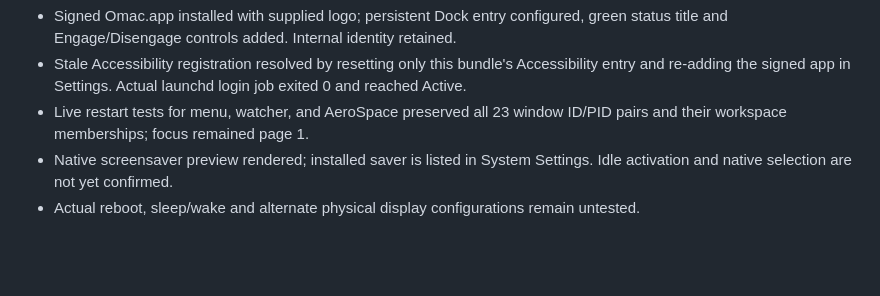
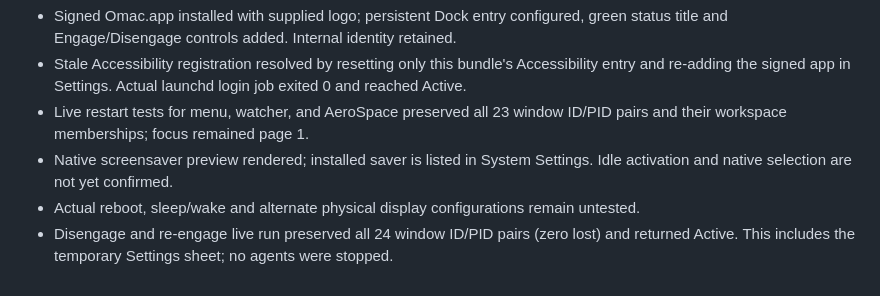
Before and after one commit to rickndanger-ctrl/omac, a Markdown page: VERIFICATION.md, the part around the change. GitHub-like rendering; blank space fills up the shorter version.

Commit message:
Record successful disengage and re-entry session preservation

```diff
--- a/VERIFICATION.md
+++ b/VERIFICATION.md
@@ -65,3 +65,4 @@ Six-terminal reset completed in 0.167 seconds with the same window IDs. Seven te
 - Live restart tests for menu, watcher, and AeroSpace preserved all 23 window ID/PID pairs and their workspace memberships; focus remained page 1.
 - Native screensaver preview rendered; installed saver is listed in System Settings. Idle activation and native selection are not yet confirmed.
 - Actual reboot, sleep/wake and alternate physical display configurations remain untested.
+- Disengage and re-engage live run preserved all 24 window ID/PID pairs (zero lost) and returned Active. This includes the temporary Settings sheet; no agents were stopped.
```
